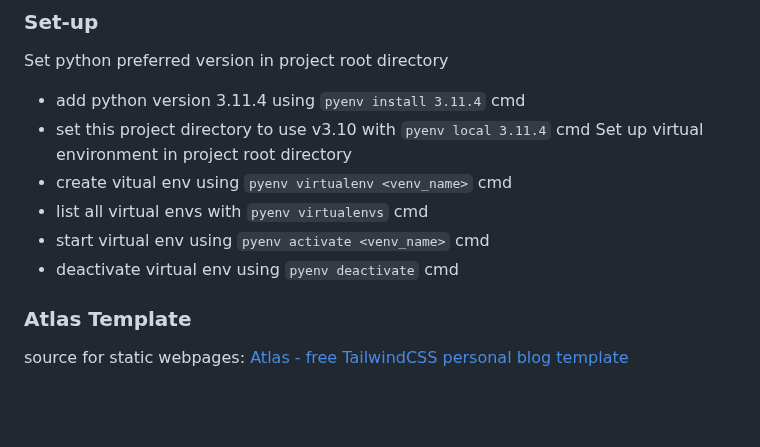
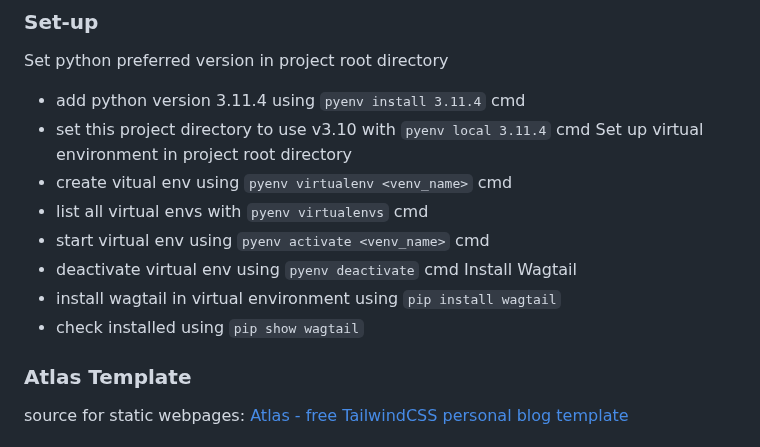
Before and after one commit to RobertWilliamsCymro/learn-wagtail-static-website, a Markdown page: README.md, the part around the change. GitHub-like rendering; blank space fills up the shorter version.

```diff
--- a/README.md
+++ b/README.md
@@ -34,6 +34,9 @@ Set up virtual environment in project root directory
 - list all virtual envs with `pyenv virtualenvs` cmd
 - start virtual env using `pyenv activate <venv_name>` cmd
 - deactivate virtual env using `pyenv deactivate` cmd
+Install Wagtail
+- install wagtail in virtual environment using `pip install wagtail`
+- check installed using `pip show wagtail`
 
 ### Atlas Template
 source for static webpages: [Atlas - free TailwindCSS personal blog template](https://redpixelthemes.com/templates/atlas/)
```
